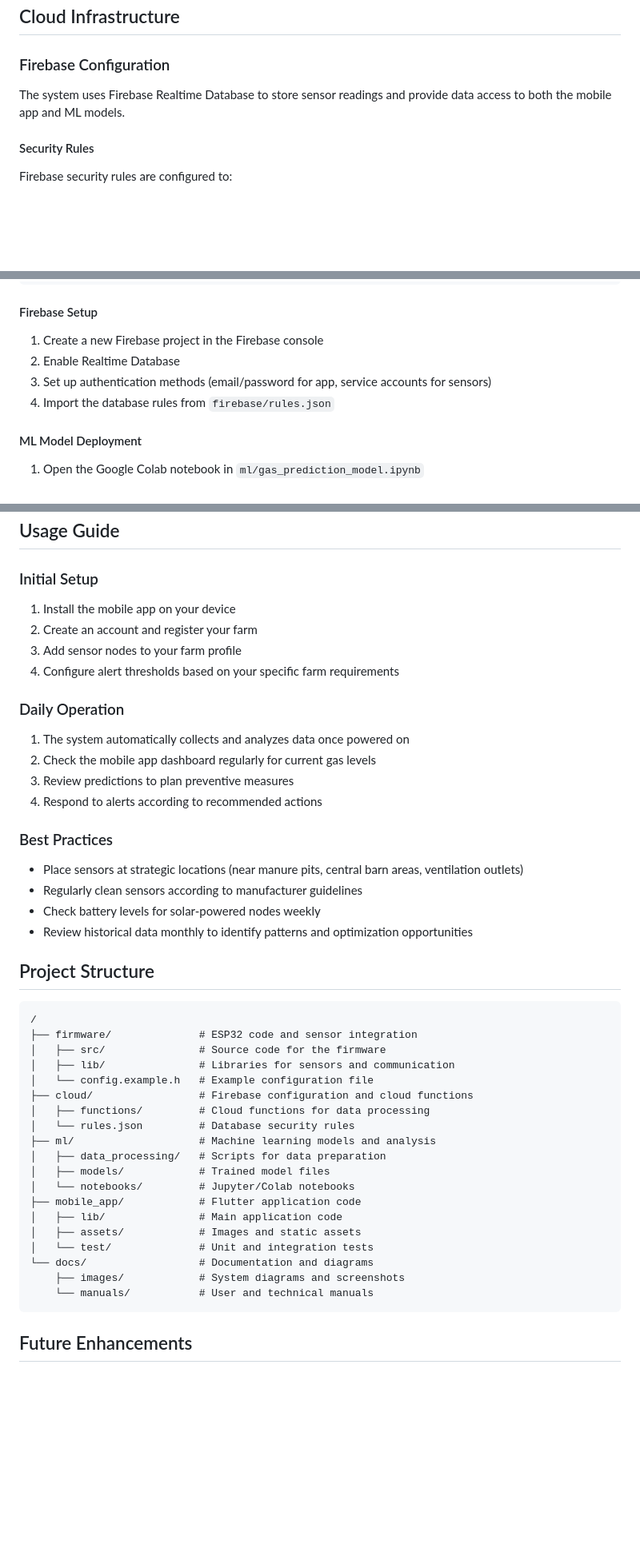
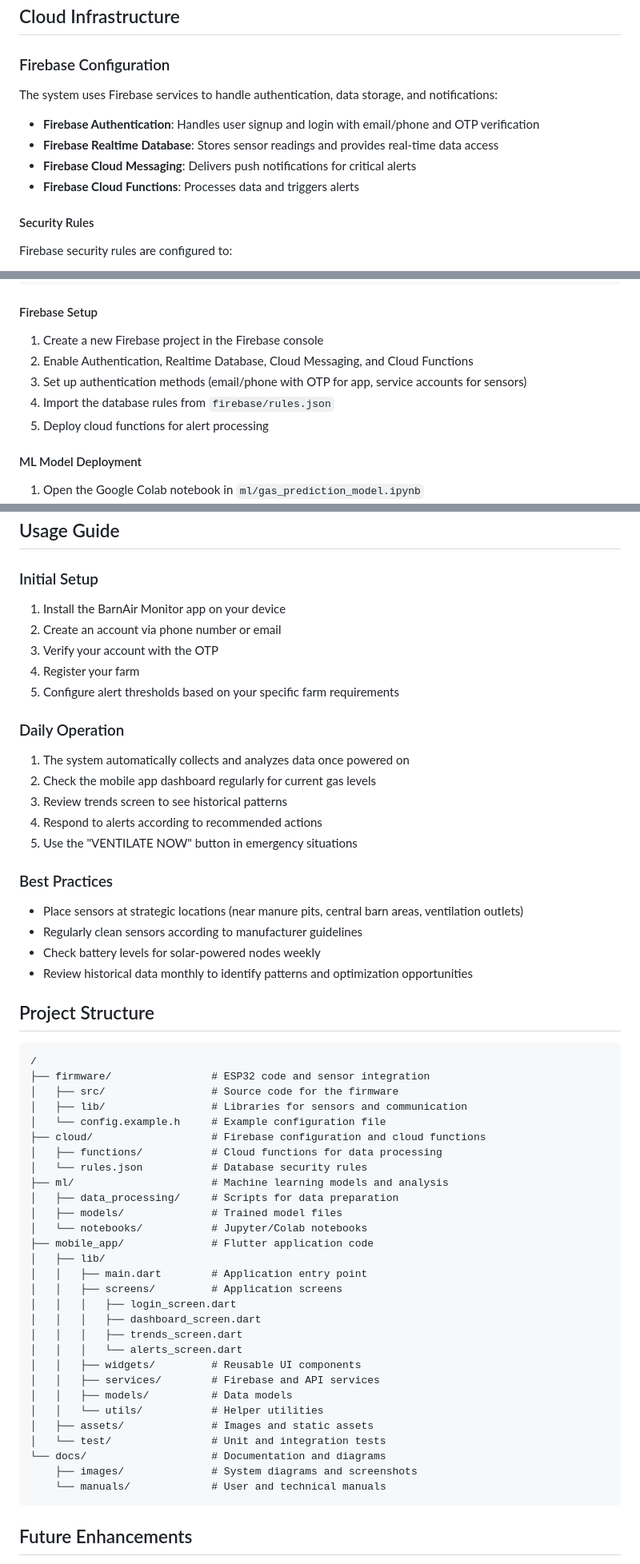
Before and after one commit to pratzzz2432/barn_monitor, a Markdown page: README.md, 3 parts joined by grey strips. Shown at 80% size. GitHub-like rendering; blank space fills up the shorter version.

````diff
--- a/README.md
+++ b/README.md
@@ -80,7 +80,14 @@ ESP32 Pin Connections:
 
 ### Firebase Configuration
 
-The system uses Firebase Realtime Database to store sensor readings and provide data access to both the mobile app and ML models.
+The system uses Firebase services to handle authentication, data storage, and notifications:
+
+- **Firebase Authentication**: Handles user signup and login with email/phone and OTP verification
+- **Firebase Realtime Database**: Stores sensor readings and provides real-time data access
+- **Firebase Cloud Messaging**: Delivers push notifications for critical alerts
+- **Firebase Cloud Functions**: Processes data and triggers alerts
+
+
 
 #### Security Rules
 Firebase security rules are configured to:
@@ -162,9 +186,10 @@ platformio run --target upload
 
 #### Firebase Setup
 1. Create a new Firebase project in the Firebase console
-2. Enable Realtime Database
-3. Set up authentication methods (email/password for app, service accounts for sensors)
+2. Enable Authentication, Realtime Database, Cloud Messaging, and Cloud Functions
+3. Set up authentication methods (email/phone with OTP for app, service accounts for sensors)
 4. Import the database rules from `firebase/rules.json`
+5. Deploy cloud functions for alert processing
 
 #### ML Model Deployment
 1. Open the Google Colab notebook in `ml/gas_prediction_model.ipynb`
@@ -186,16 +211,18 @@ flutter run
 ## Usage Guide
 
 ### Initial Setup
-1. Install the mobile app on your device
-2. Create an account and register your farm
-3. Add sensor nodes to your farm profile
-4. Configure alert thresholds based on your specific farm requirements
+1. Install the BarnAir Monitor app on your device
+2. Create an account via phone number or email
+3. Verify your account with the OTP
+4. Register your farm
+5. Configure alert thresholds based on your specific farm requirements
 
 ### Daily Operation
 1. The system automatically collects and analyzes data once powered on
 2. Check the mobile app dashboard regularly for current gas levels
-3. Review predictions to plan preventive measures
+3. Review trends screen to see historical patterns
 4. Respond to alerts according to recommended actions
+5. Use the "VENTILATE NOW" button in emergency situations
 
 ### Best Practices
 - Place sensors at strategic locations (near manure pits, central barn areas, ventilation outlets)
@@ -207,24 +234,34 @@ flutter run
 
 ```
 /
-├── firmware/              # ESP32 code and sensor integration
-│   ├── src/               # Source code for the firmware
-│   ├── lib/               # Libraries for sensors and communication
-│   └── config.example.h   # Example configuration file
-├── cloud/                 # Firebase configuration and cloud functions
-│   ├── functions/         # Cloud functions for data processing
-│   └── rules.json         # Database security rules
-├── ml/                    # Machine learning models and analysis
-│   ├── data_processing/   # Scripts for data preparation
-│   ├── models/            # Trained model files
-│   └── notebooks/         # Jupyter/Colab notebooks
-├── mobile_app/            # Flutter application code
-│   ├── lib/               # Main application code
-│   ├── assets/            # Images and static assets
-│   └── test/              # Unit and integration tests
-└── docs/                  # Documentation and diagrams
-    ├── images/            # System diagrams and screenshots
-    └── manuals/           # User and technical manuals
+├── firmware/                # ESP32 code and sensor integration
+│   ├── src/                 # Source code for the firmware
+│   ├── lib/                 # Libraries for sensors and communication
+│   └── config.example.h     # Example configuration file
+├── cloud/                   # Firebase configuration and cloud functions
+│   ├── functions/           # Cloud functions for data processing
+│   └── rules.json           # Database security rules
+├── ml/                      # Machine learning models and analysis
+│   ├── data_processing/     # Scripts for data preparation
+│   ├── models/              # Trained model files
+│   └── notebooks/           # Jupyter/Colab notebooks
+├── mobile_app/              # Flutter application code
+│   ├── lib/
+│   │   ├── main.dart        # Application entry point
+│   │   ├── screens/         # Application screens
+│   │   │   ├── login_screen.dart
+│   │   │   ├── dashboard_screen.dart
+│   │   │   ├── trends_screen.dart
+│   │   │   └── alerts_screen.dart
+│   │   ├── widgets/         # Reusable UI components
+│   │   ├── services/        # Firebase and API services
+│   │   ├── models/          # Data models
+│   │   └── utils/           # Helper utilities
+│   ├── assets/              # Images and static assets
+│   └── test/                # Unit and integration tests
+└── docs/                    # Documentation and diagrams
+    ├── images/              # System diagrams and screenshots
+    └── manuals/             # User and technical manuals
 ```
 
 ## Future Enhancements
````
Also changed, not shown: other parts of README.md (+43 -22 lines).
